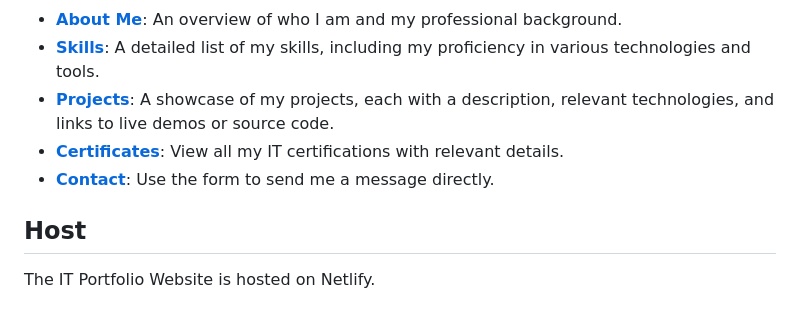
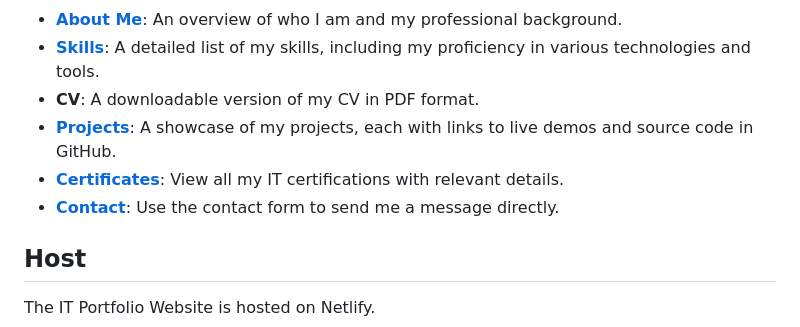
Before and after one commit to al-badarin/IT-Website-Portfolio, a Markdown page: README.md, the part around one of its changes. GitHub-like rendering.

```diff
--- a/README.md
+++ b/README.md
@@ -79,9 +79,10 @@ cd Jamal-Al-Badarin---Website-Portfolio</code></pre>
 <ul>
   <li><strong><a href="#aboutUs" class="scroll-link">About Me</a></strong>: An overview of who I am and my professional background.</li>
   <li><strong><a href="#service" class="scroll-link">Skills</a></strong>: A detailed list of my skills, including my proficiency in various technologies and tools.</li>
-  <li><strong><a href="#Portfolio" class="scroll-link">Projects</a></strong>: A showcase of my projects, each with a description, relevant technologies, and links to live demos or source code.</li>
+  <li><strong>CV</strong>: A downloadable version of my CV in PDF format.</li>
+  <li><strong><a href="#Portfolio" class="scroll-link">Projects</a></strong>: A showcase of my projects, each with links to live demos and source code in GitHub.</li>
   <li><strong><a href="#clients" class="scroll-link">Certificates</a></strong>: View all my IT certifications with relevant details.</li>
-  <li><strong><a href="#contact" class="scroll-link">Contact</a></strong>: Use the form to send me a message directly.</li>
+  <li><strong><a href="#contact" class="scroll-link">Contact</a></strong>: Use the contact form to send me a message directly.</li>
 </ul>
 
 <h2 id="host">Host</h2>
```
Also changed, not shown: other parts of README.md (+1 -1 lines).
